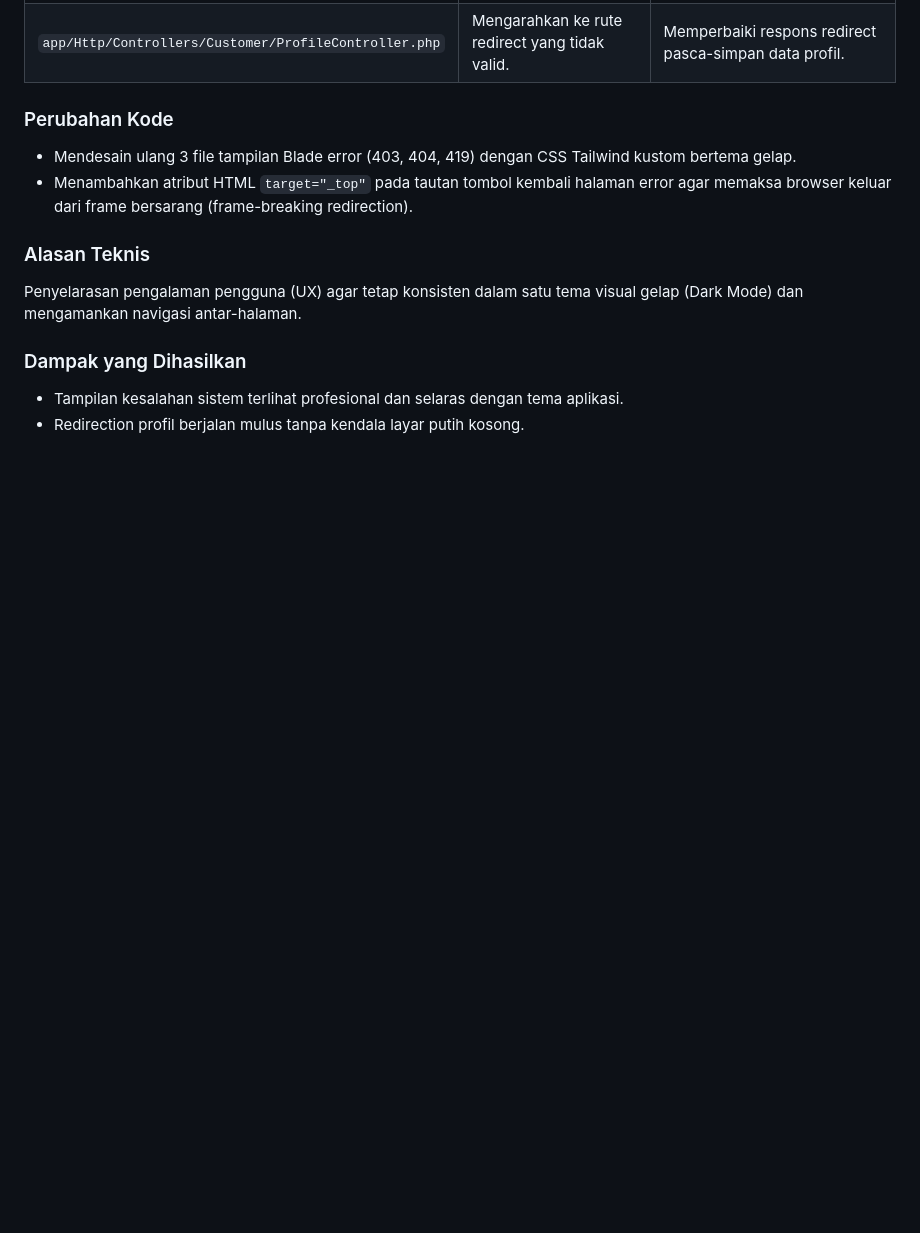
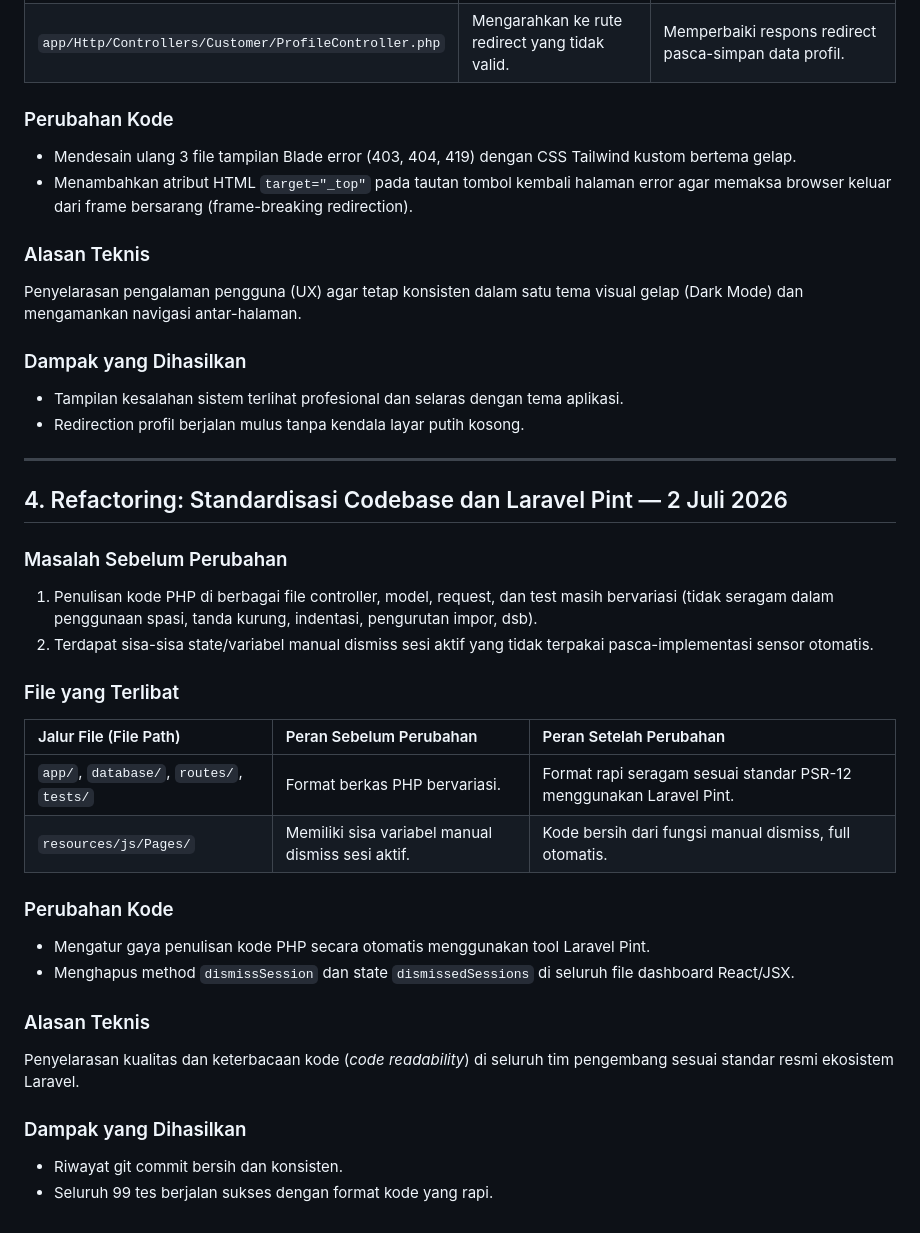
Before and after one commit to M-IrsyadGumanof/QM-Cafe-Billiard, a Markdown page: docs/refactoring.md, the part around the change. GitHub-like rendering; blank space fills up the shorter version.

Commit message:
docs: update changelog, features spec, and refactoring history for 0.7.0

```diff
--- a/docs/refactoring.md
+++ b/docs/refactoring.md
@@ -78,3 +78,28 @@ Penyelarasan pengalaman pengguna (UX) agar tetap konsisten dalam satu tema visua
 ### Dampak yang Dihasilkan
 - Tampilan kesalahan sistem terlihat profesional dan selaras dengan tema aplikasi.
 - Redirection profil berjalan mulus tanpa kendala layar putih kosong.
+
+---
+
+## 4. Refactoring: Standardisasi Codebase dan Laravel Pint — 2 Juli 2026
+
+### Masalah Sebelum Perubahan
+1. Penulisan kode PHP di berbagai file controller, model, request, dan test masih bervariasi (tidak seragam dalam penggunaan spasi, tanda kurung, indentasi, pengurutan impor, dsb).
+2. Terdapat sisa-sisa state/variabel manual dismiss sesi aktif yang tidak terpakai pasca-implementasi sensor otomatis.
+
+### File yang Terlibat
+| Jalur File (File Path) | Peran Sebelum Perubahan | Peran Setelah Perubahan |
+| :--- | :--- | :--- |
+| `app/`, `database/`, `routes/`, `tests/` | Format berkas PHP bervariasi. | Format rapi seragam sesuai standar PSR-12 menggunakan Laravel Pint. |
+| `resources/js/Pages/` | Memiliki sisa variabel manual dismiss sesi aktif. | Kode bersih dari fungsi manual dismiss, full otomatis. |
+
+### Perubahan Kode
+- Mengatur gaya penulisan kode PHP secara otomatis menggunakan tool Laravel Pint.
+- Menghapus method `dismissSession` dan state `dismissedSessions` di seluruh file dashboard React/JSX.
+
+### Alasan Teknis
+Penyelarasan kualitas dan keterbacaan kode (*code readability*) di seluruh tim pengembang sesuai standar resmi ekosistem Laravel.
+
+### Dampak yang Dihasilkan
+- Riwayat git commit bersih dan konsisten.
+- Seluruh 99 tes berjalan sukses dengan format kode yang rapi.
```
Also changed, not shown: CHANGELOG.md (+18 -0 lines), docs/features.md (+2 -2 lines).
